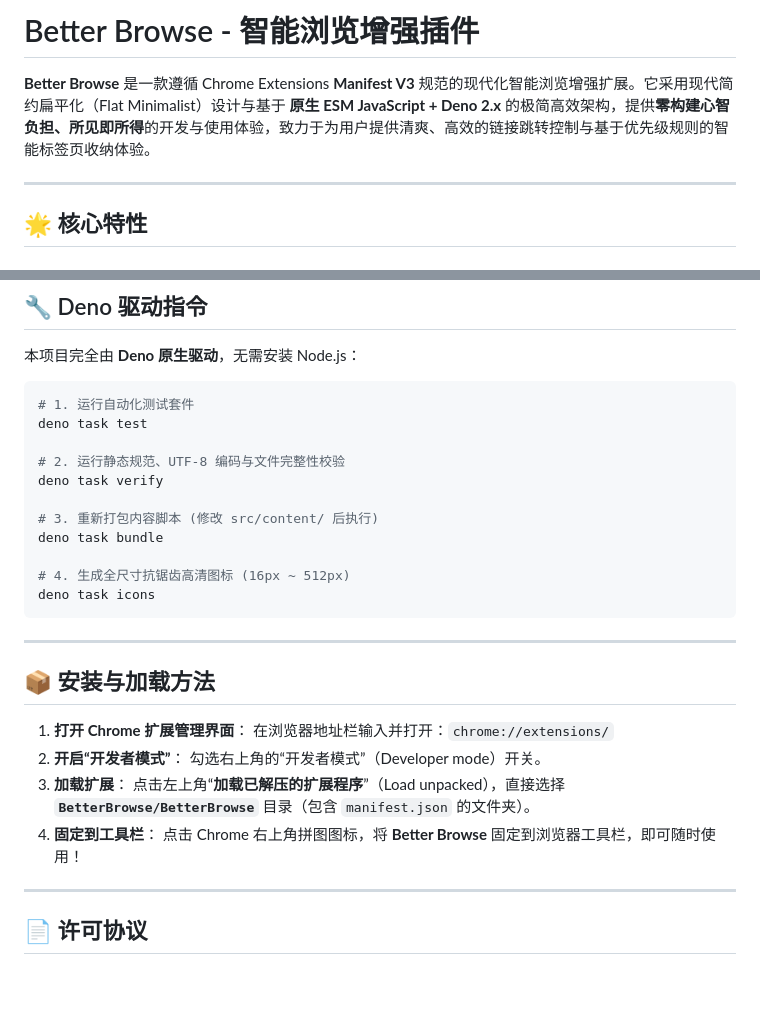
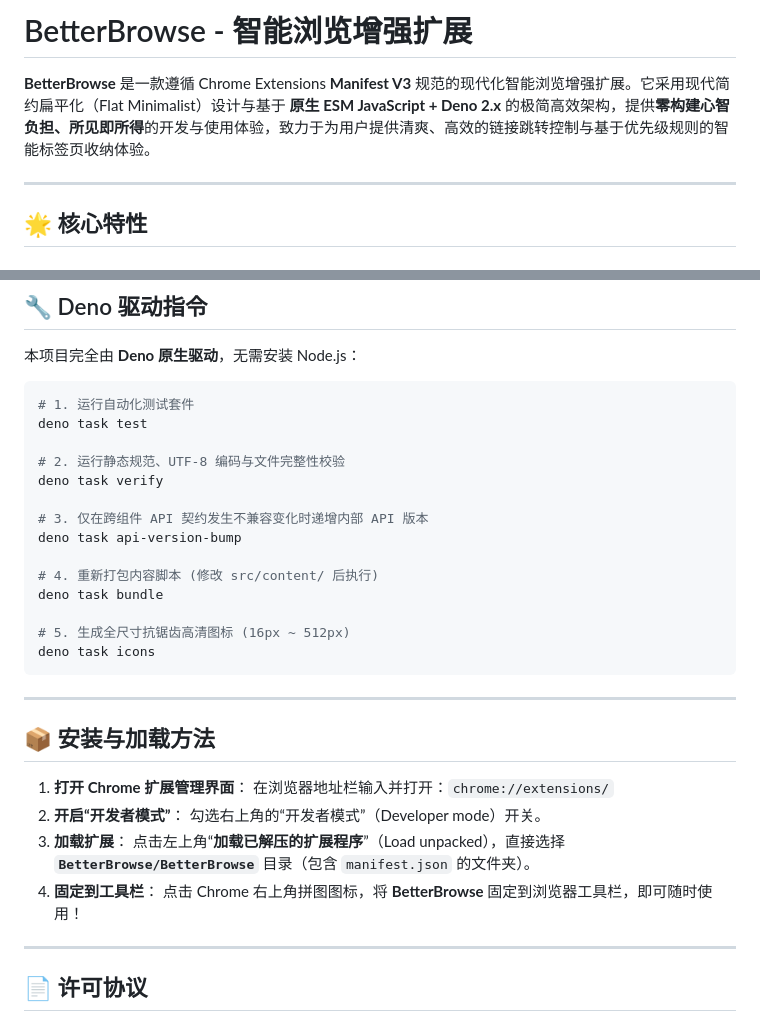
Before and after one commit to wakusei0413/BetterBrowse, a Markdown page: README.md, 2 parts joined by grey strips. Drawn GitHub-style; blank space fills up the shorter version.

````diff
--- a/README.md
+++ b/README.md
@@ -1,6 +1,6 @@
-# Better Browse - 智能浏览增强插件
+# BetterBrowse - 智能浏览增强扩展
 
-**Better Browse** 是一款遵循 Chrome Extensions **Manifest V3** 规范的现代化智能浏览增强扩展。它采用现代简约扁平化（Flat Minimalist）设计与基于 **原生 ESM JavaScript + Deno 2.x** 的极简高效架构，提供**零构建心智负担、所见即所得**的开发与使用体验，致力于为用户提供清爽、高效的链接跳转控制与基于优先级规则的智能标签页收纳体验。
+**BetterBrowse** 是一款遵循 Chrome Extensions **Manifest V3** 规范的现代化智能浏览增强扩展。它采用现代简约扁平化（Flat Minimalist）设计与基于 **原生 ESM JavaScript + Deno 2.x** 的极简高效架构，提供**零构建心智负担、所见即所得**的开发与使用体验，致力于为用户提供清爽、高效的链接跳转控制与基于优先级规则的智能标签页收纳体验。
 
 ---
 
@@ -97,10 +97,13 @@ deno task test
 # 2. 运行静态规范、UTF-8 编码与文件完整性校验
 deno task verify
 
-# 3. 重新打包内容脚本 (修改 src/content/ 后执行)
+# 3. 仅在跨组件 API 契约发生不兼容变化时递增内部 API 版本
+deno task api-version-bump
+
+# 4. 重新打包内容脚本 (修改 src/content/ 后执行)
 deno task bundle
 
-# 4. 生成全尺寸抗锯齿高清图标 (16px ~ 512px)
+# 5. 生成全尺寸抗锯齿高清图标 (16px ~ 512px)
 deno task icons
 ```
 
@@ -115,7 +118,7 @@ deno task icons
 3. **加载扩展**：
    点击左上角“**加载已解压的扩展程序**”（Load unpacked），直接选择 **`BetterBrowse/BetterBrowse`** 目录（包含 `manifest.json` 的文件夹）。
 4. **固定到工具栏**：
-   点击 Chrome 右上角拼图图标，将 **Better Browse** 固定到浏览器工具栏，即可随时使用！
+   点击 Chrome 右上角拼图图标，将 **BetterBrowse** 固定到浏览器工具栏，即可随时使用！
 
 ---
 
````
Also changed, not shown: AGENTS.md (+32 -22 lines).
